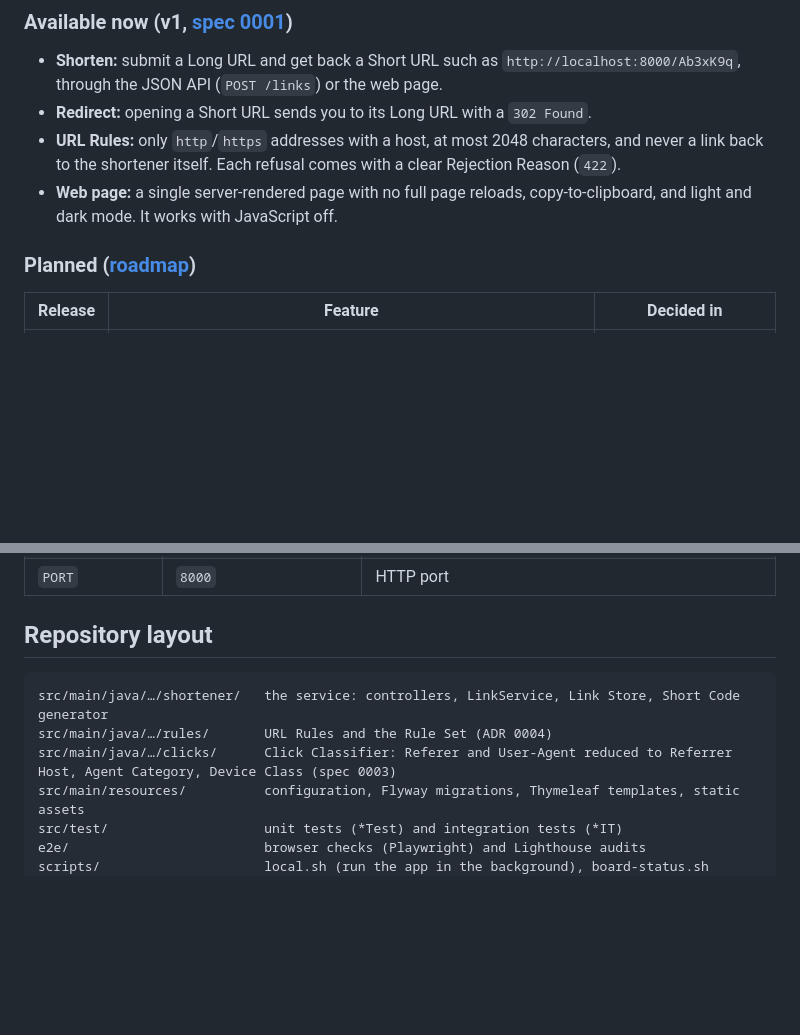
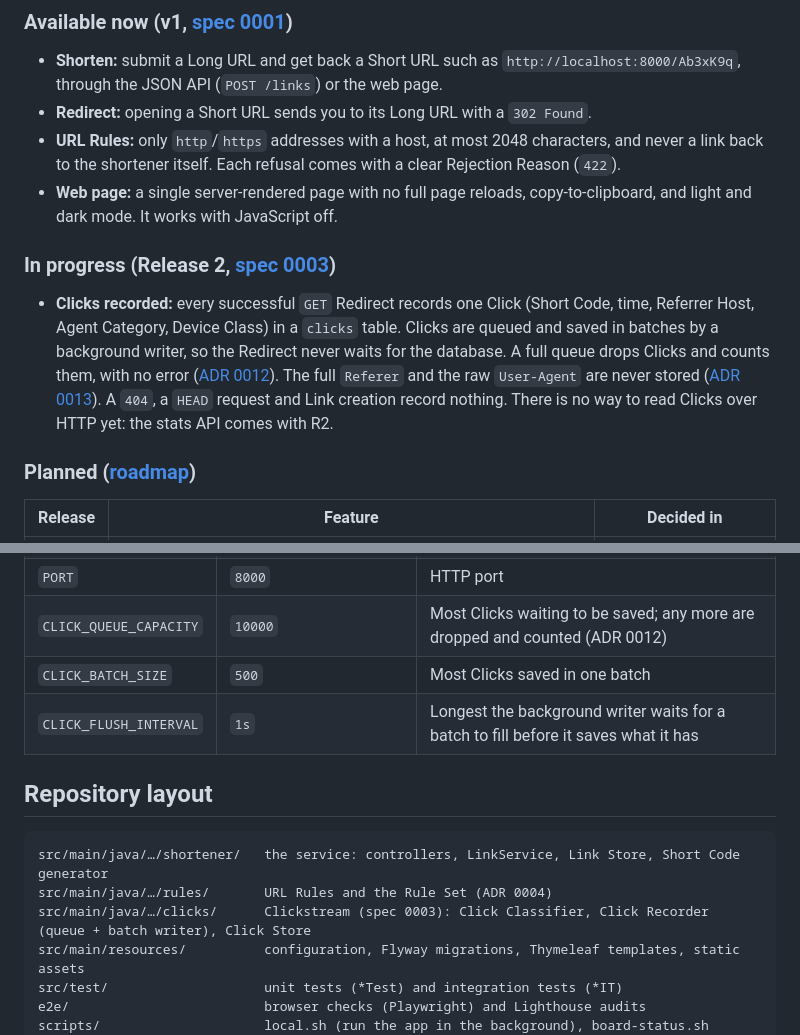
Before and after one commit to SanjuktaDavuluri/simple-url-shortener, a Markdown page: README.md, 2 parts joined by grey strips. Drawn GitHub-style; blank space fills up the shorter version.

Commit message:
docs: Record one Click for every successful Redirect (tracer bullet: Redirect → Click Recorder → Click Store → clicks table) (#52)

````diff
--- a/README.md
+++ b/README.md
@@ -71,6 +71,10 @@ flowchart LR
 - **Redirect:** opening a Short URL sends you to its Long URL with a `302 Found`.
 - **URL Rules:** only `http`/`https` addresses with a host, at most 2048 characters, and never a link back to the shortener itself. Each refusal comes with a clear Rejection Reason (`422`).
 - **Web page:** a single server-rendered page with no full page reloads, copy-to-clipboard, and light and dark mode. It works with JavaScript off.
+
+### In progress (Release 2, [spec 0003](docs/specs/0003-clickstream.md))
+
+- **Clicks recorded:** every successful `GET` Redirect records one Click (Short Code, time, Referrer Host, Agent Category, Device Class) in a `clicks` table. Clicks are queued and saved in batches by a background writer, so the Redirect never waits for the database. A full queue drops Clicks and counts them, with no error ([ADR 0012](docs/adr/0012-clicks-recorded-asynchronously.md)). The full `Referer` and the raw `User-Agent` are never stored ([ADR 0013](docs/adr/0013-clicks-store-minimal-non-personal-data.md)). A `404`, a `HEAD` request and Link creation record nothing. There is no way to read Clicks over HTTP yet: the stats API comes with R2.
 
 ### Planned ([roadmap](docs/roadmap.md))
 
@@ -155,13 +159,16 @@ curl -s -X POST localhost:8000/links -H 'content-type: application/json' -d '{"u
 | `BASE_URL` | `http://localhost:8000` | The shortener's public address; every Short URL starts with it |
 | `DATABASE_PATH` | `links.db` | Where the SQLite database file lives (schema created by Flyway on startup). It runs in WAL mode, so `links.db-wal` and `links.db-shm` sit beside it: back up, move or delete the three together, and keep them on a local disk ([onboarding](docs/onboarding.md), ADR 0021) |
 | `PORT` | `8000` | HTTP port |
+| `CLICK_QUEUE_CAPACITY` | `10000` | Most Clicks waiting to be saved; any more are dropped and counted (ADR 0012) |
+| `CLICK_BATCH_SIZE` | `500` | Most Clicks saved in one batch |
+| `CLICK_FLUSH_INTERVAL` | `1s` | Longest the background writer waits for a batch to fill before it saves what it has |
 
 ## Repository layout
 
 ```
 src/main/java/…/shortener/   the service: controllers, LinkService, Link Store, Short Code generator
 src/main/java/…/rules/       URL Rules and the Rule Set (ADR 0004)
-src/main/java/…/clicks/      Click Classifier: Referer and User-Agent reduced to Referrer Host, Agent Category, Device Class (spec 0003)
+src/main/java/…/clicks/      Clickstream (spec 0003): Click Classifier, Click Recorder (queue + batch writer), Click Store
 src/main/resources/          configuration, Flyway migrations, Thymeleaf templates, static assets
 src/test/                    unit tests (*Test) and integration tests (*IT)
 e2e/                         browser checks (Playwright) and Lighthouse audits
````
